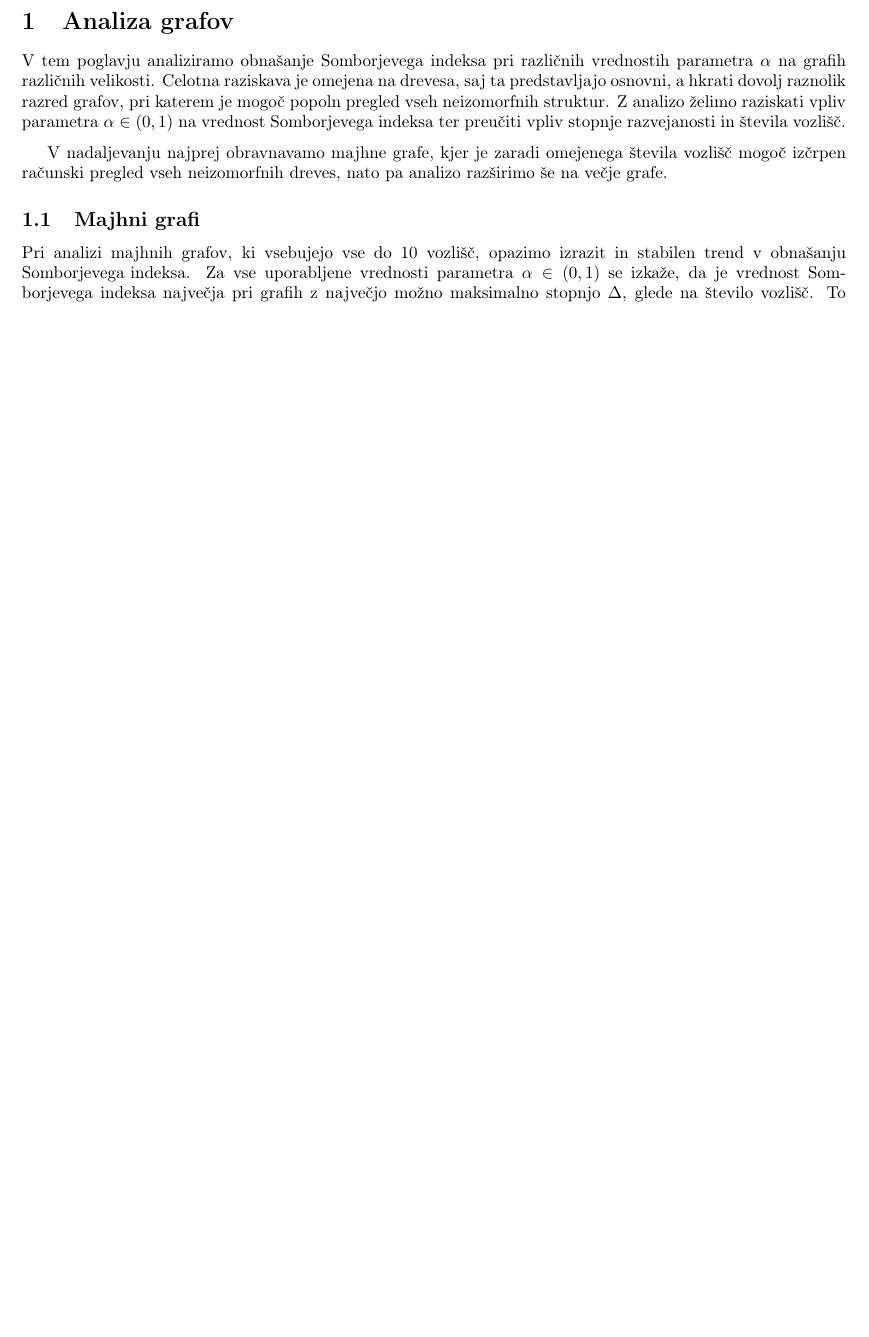
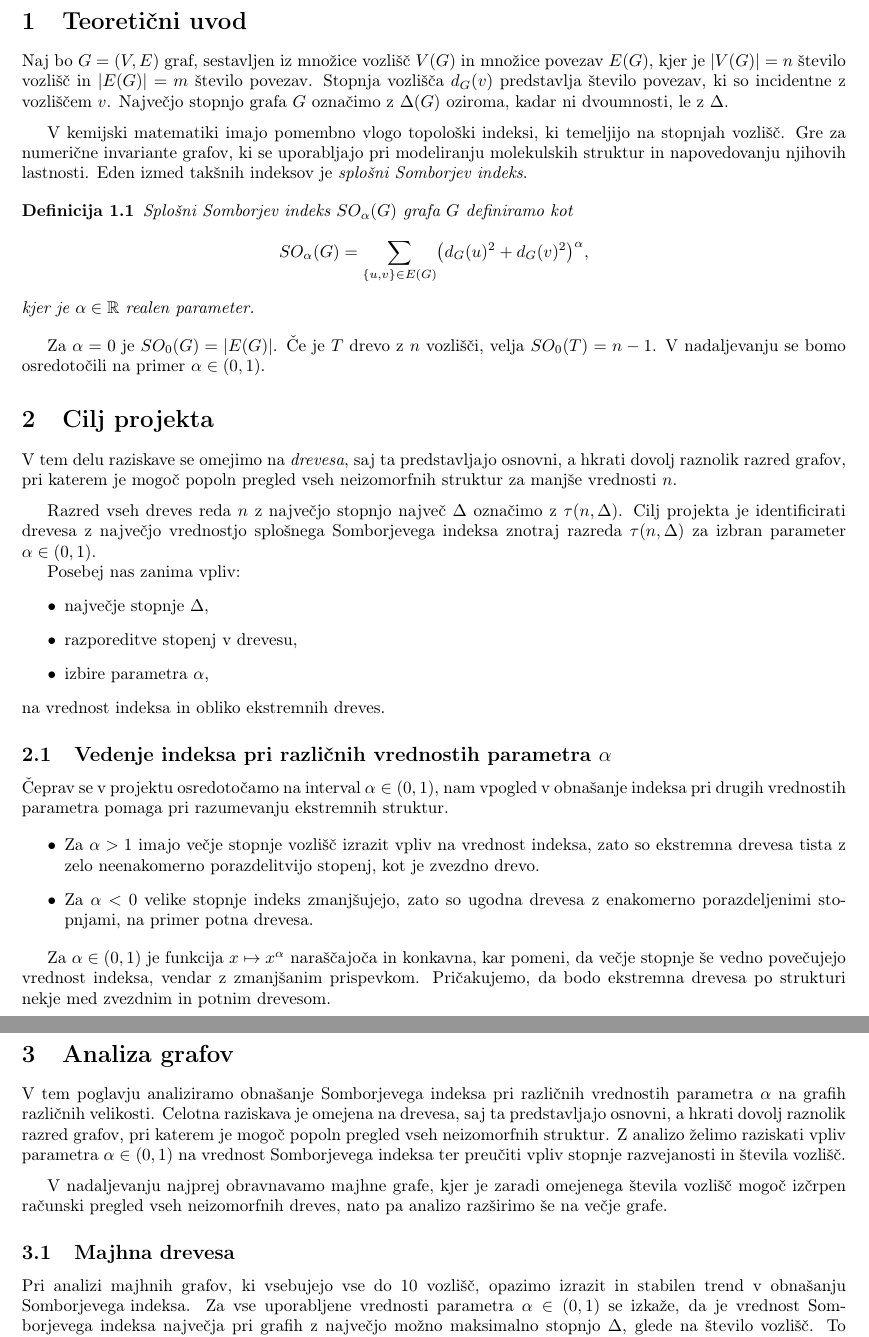
Before and after one commit to kajazefran/Projekt-FP, a LaTeX document (Projekt/projekt.tex): part of page 2 of 3 before the commit and two parts of pages 2 and 3 of 4 after it, the two joined at a grey line, cut at the place of the change, the shorter picture padded with empty space. Compiled offline with pdfLaTeX.

Commit message:
Urejanje besedila. Dodajanje uvoda.

```diff
--- a/Projekt/projekt.tex
+++ b/Projekt/projekt.tex
@@ -36,6 +36,68 @@
 
 \newpage
 
+\section{Teoretični uvod}
+
+Naj bo \( G = (V, E)\) graf, sestavljen iz množice vozlišč \( V(G) \) in množice povezav \( E(G) \), kjer je
+\( | V(G) | = n \) število vozlišč in \( | E(G) | = m \) število povezav.
+Stopnja vozlišča \( d_G(v) \) predstavlja število povezav, ki so incidentne z vozliščem \( v \).
+Največjo stopnjo grafa \( G \) označimo z \( \Delta(G) \) oziroma, kadar ni dvoumnosti, le z \( \Delta \).
+
+\medskip
+
+V kemijski matematiki imajo pomembno vlogo topološki indeksi, ki temeljijo na stopnjah vozlišč. Gre za numerične
+invariante grafov, ki se uporabljajo pri modeliranju molekulskih struktur in napovedovanju njihovih lastnosti.
+Eden izmed takšnih indeksov je \emph{splošni Somborjev indeks}.
+
+\begin{definition}
+	Splošni Somborjev indeks \( SO_{\alpha}(G) \) grafa \( G \) definiramo kot
+	\[
+	SO_{\alpha}(G) = \sum_{\{u,v\} \in E(G)} \bigl(d_G(u)^2 + d_G(v)^2\bigr)^{\alpha},
+	\]
+	kjer je \( \alpha \in \mathbb{R} \) realen parameter.
+\end{definition}
+
+Za \( \alpha = 0 \) je \( SO_{0}(G) = |E(G)| \). Če je \( T \) drevo z \( n \) vozlišči, velja
+\( SO_{0}(T) = n - 1 \). V nadaljevanju se bomo osredotočili na primer
+\( \alpha \in (0,1) \).
+
+\section{Cilj projekta}
+
+V tem delu raziskave se omejimo na \emph{drevesa}, saj ta predstavljajo osnovni, a hkrati dovolj raznolik razred grafov,
+pri katerem je mogoč popoln pregled vseh neizomorfnih struktur za manjše vrednosti \( n \).
+
+\medskip
+
+Razred vseh dreves reda \( n \) z največjo stopnjo največ \( \Delta \) označimo z \( \tau(n,\Delta) \).
+Cilj projekta je identificirati drevesa z največjo vrednostjo splošnega Somborjevega indeksa znotraj razreda
+\( \tau(n,\Delta) \) za izbran parameter \( \alpha \in (0,1) \).
+
+Posebej nas zanima vpliv:
+\begin{itemize}
+	\item največje stopnje \( \Delta \),
+	\item razporeditve stopenj v drevesu,
+	\item izbire parametra \( \alpha \),
+\end{itemize}
+na vrednost indeksa in obliko ekstremnih dreves.
+
+\subsection{Vedenje indeksa pri različnih vrednostih parametra \( \alpha \)}
+
+Čeprav se v projektu osredotočamo na interval \( \alpha \in (0,1) \), nam vpogled v obnašanje indeksa pri drugih
+vrednostih parametra pomaga pri razumevanju ekstremnih struktur.
+
+\begin{itemize}
+	\item Za \( \alpha > 1 \) imajo večje stopnje vozlišč izrazit vpliv na vrednost indeksa, zato so ekstremna
+	drevesa tista z zelo neenakomerno porazdelitvijo stopenj, kot je zvezdno drevo.
+	\item Za \( \alpha < 0 \) velike stopnje indeks zmanjšujejo, zato so ugodna drevesa z enakomerno
+	porazdeljenimi stopnjami, na primer potna drevesa.
+\end{itemize}
+
+Za \( \alpha \in (0,1) \) je funkcija \( x \mapsto x^{\alpha} \) naraščajoča in konkavna, kar pomeni, da
+večje stopnje še vedno povečujejo vrednost indeksa, vendar z zmanjšanim prispevkom.
+Pričakujemo, da bodo ekstremna drevesa po strukturi nekje med zvezdnim in potnim drevesom.
+
+\newpage
+
 \section{Analiza grafov}
 
 V tem poglavju analiziramo obnašanje Somborjevega indeksa pri različnih vrednostih
@@ -51,8 +113,7 @@ V nadaljevanju najprej obravnavamo majhne grafe, kjer je zaradi omejenega števi
 vozlišč mogoč izčrpen računski pregled vseh neizomorfnih dreves, nato pa analizo
 razširimo še na večje grafe.
 
-
-\subsection{Majhni grafi}
+\subsection{Majhna drevesa}
 
 Pri analizi majhnih grafov, ki vsebujejo vse do 10 vozlišč, opazimo izrazit in stabilen trend
 v obnašanju \mbox{Somborjevega indeksa}. Za vse uporabljene vrednosti parametra
```
Also changed, not shown: Projekt/projekt.pdf, Projekt/projekt.tex (22 more changed lines), 1 other file.
